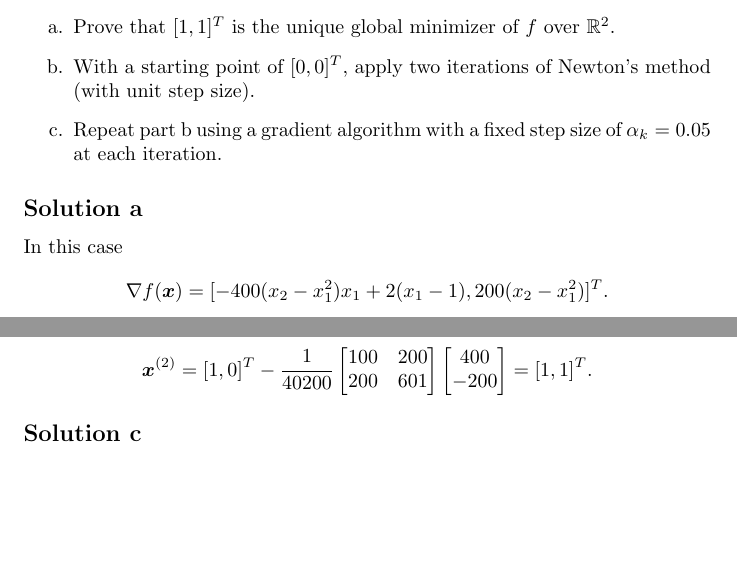
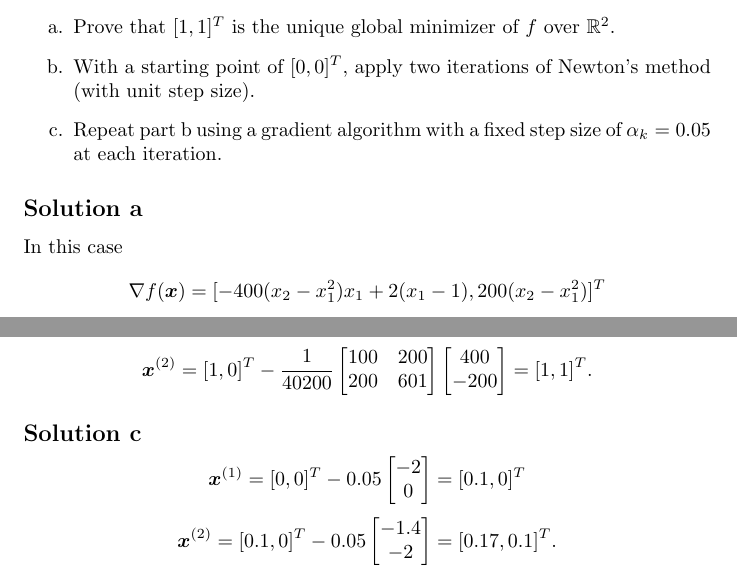
Before and after one commit to fernandohv3279/MATH520, a LaTeX problem sheet (hw3.tex): two parts of pages 3 and 4 of 4, joined at a grey line, cut so that both start at the same text, the shorter picture padded with empty space. Compiled offline with pdfLaTeX.

Commit message:
Add sol to 9.4.c

```diff
--- a/hw3.tex
+++ b/hw3.tex
@@ -138,7 +138,7 @@ because of the shape of its level sets.
 \subsection*{Solution a}
 In this case
 \[
-	\nabla f(\bld{x})=[-400(x_2-x_1^2)x_1+2(x_1-1),200(x_2-x_1^2)]^T.
+	\nabla f(\bld{x})=[-400(x_2-x_1^2)x_1+2(x_1-1),200(x_2-x_1^2)]^T
 \]
 and we can see that the only point that satisfies $\nabla f=0$ is $[1,1]^T$.
 Also we have:
@@ -178,4 +178,22 @@ compute the eigenvalues) so $[1,1]^T$ is a unique minimizer.
 	[1,1]^T.
 \]
 \subsection*{Solution c}
+\[
+	\bld{x}^{(1)}=[0,0]^T - 0.05
+	\begin{bmatrix}
+		-2\\
+		0
+	\end{bmatrix}
+	=
+	[0.1,0]^T
+\]
+\[
+	\bld{x}^{(2)}=[0.1,0]^T -0.05
+	\begin{bmatrix}
+		-1.4\\
+		-2
+	\end{bmatrix}
+	=
+	[0.17,0.1]^T.
+\]
 \end{document}
```
